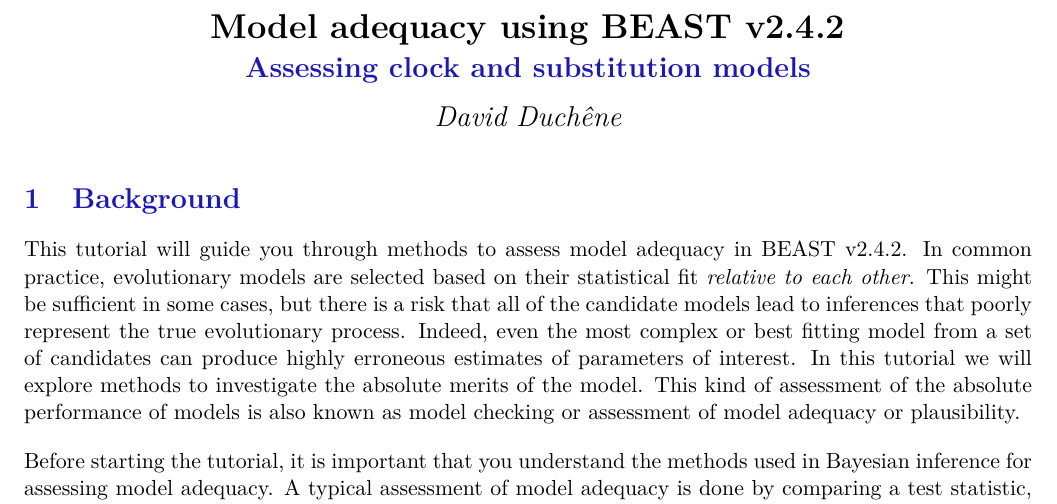
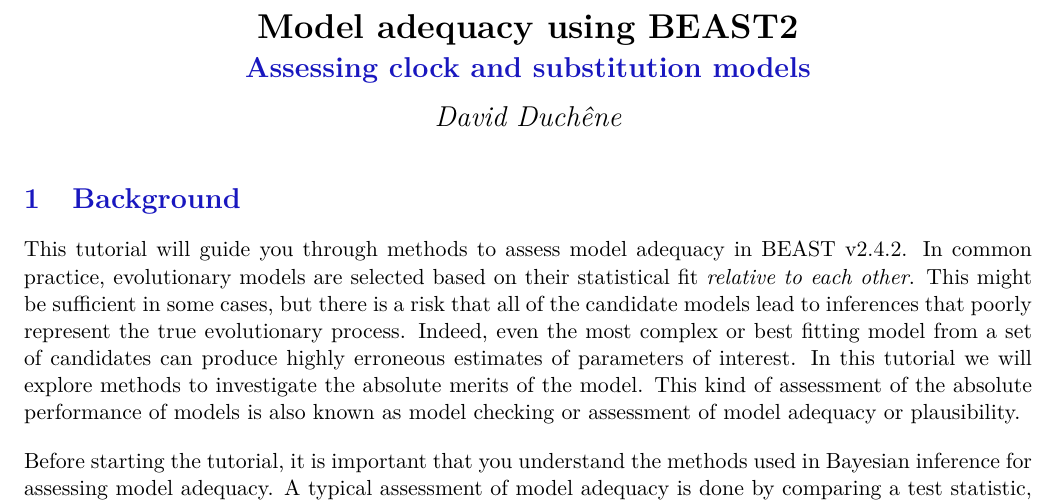
Before and after one commit to duchene/adequacy_tutorial, a LaTeX document (main.tex): part of page 1 of 11, cut so that both start at the same text. Compiled offline with pdfLaTeX.

Commit message:
Change tutorial title

```diff
--- a/main.tex
+++ b/main.tex
@@ -25,7 +25,7 @@
 \begin{center}
 
 	% Enter the name of your tutorial here
-	\textbf{\LARGE Model adequacy using BEAST v2.4.2}\\\vspace{2mm}
+	\textbf{\LARGE Model adequacy using BEAST2}\\\vspace{2mm}
 
 	% Enter a short description of your tutorial here
 	\textbf{\textcolor{mycol}{\Large Assessing clock and substitution models}}\\
```
Also changed, not shown: README.md.
